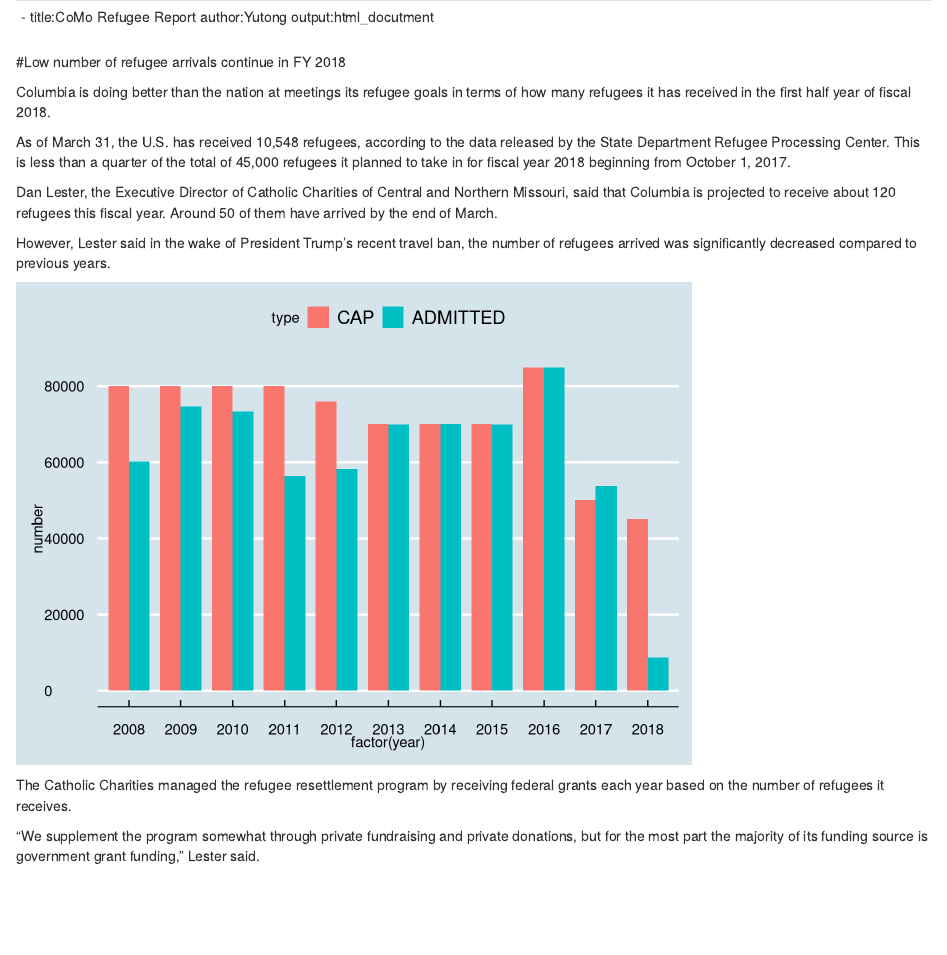
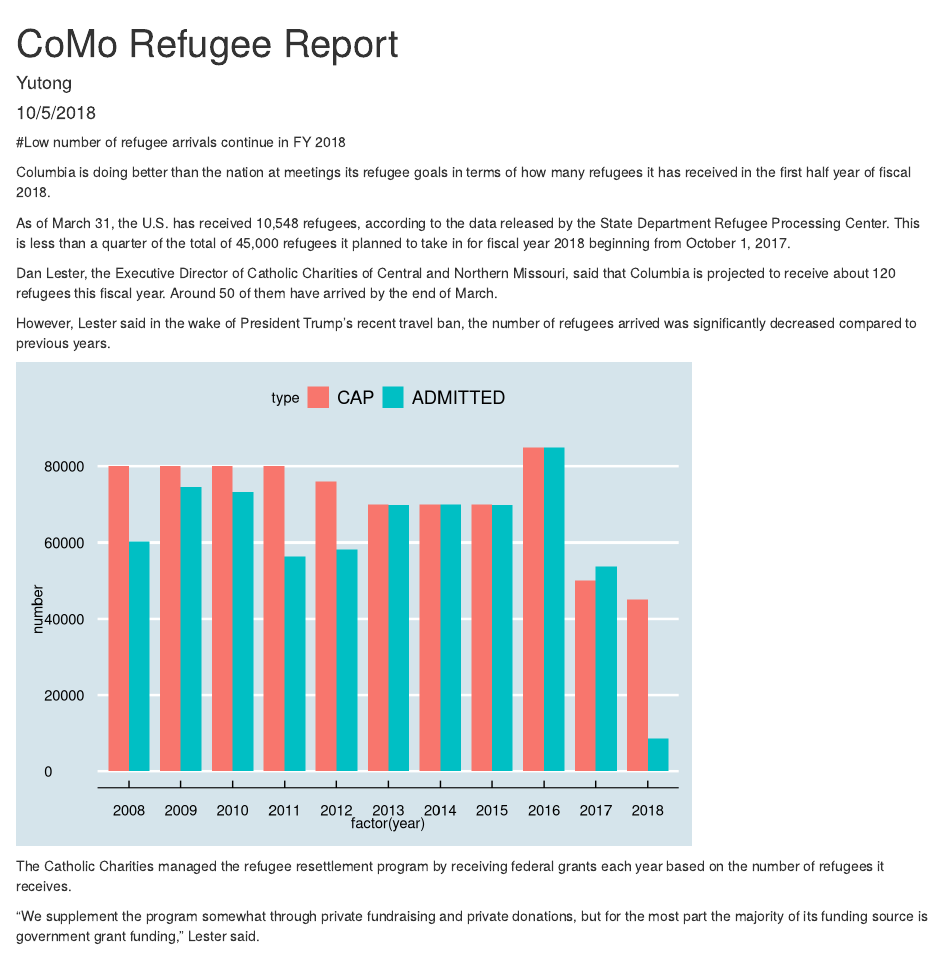
Before and after one commit to yyt1011/Rpractice, an R Markdown document (mdprac1.Rmd): the page in a window 1100 px wide, from its top. Rendered offline with R 4.5, knitr and Pandoc, with nearby package versions.

Commit message:
problem solved
many thanks to my friend who helped me solve the problem. Happy learning experience!

```diff
--- a/mdprac1.Rmd
+++ b/mdprac1.Rmd
@@ -1,5 +1,8 @@
 ---
-- title:CoMo Refugee Report author:Yutong output:html_docutment
+title: "CoMo Refugee Report"
+author: "Yutong"
+date: "10/5/2018"
+output: html_document
 ---
 #Low number of refugee arrivals continue in FY 2018
 
@@ -17,7 +20,7 @@ library (ggthemes)
 library (scales)
 library(reshape2)
 
-df <- read.csv('ceiling.csv',stringsAsFactors = FALSE)
+df <- read.csv('ceiling.csv',fileEncoding = "UTF-8-BOM",stringsAsFactors = FALSE)
 dfl <- melt(df, id.vars='YEAR')
 colnames(dfl) <- c('year','type','number')
 ggplot(dfl, aes(x=factor(year), y=number,fill=type))+
```
Also changed, not shown: ShowMyLegend.Rmd (+12 -8 lines), .RData, ShowMyLegend.html (added), mdprac1.html (added), mdprac1.Rmd (2 more changed lines), 1 other file.
